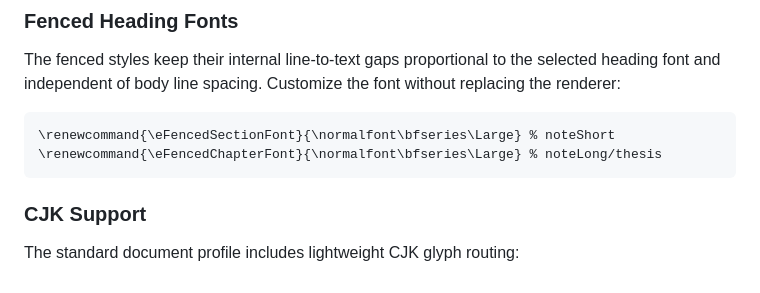
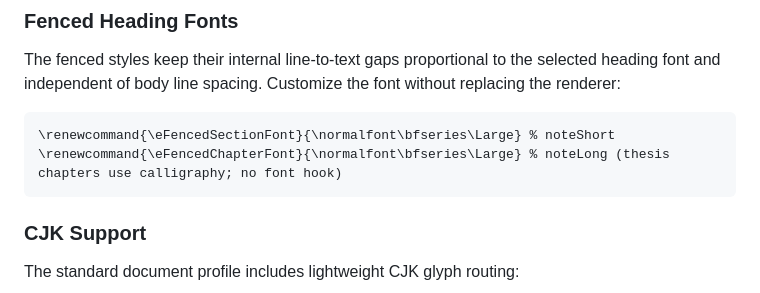
Before and after one commit to derrring/LaTeX_repo, a Markdown page: README.md, the part around the change. Drawn GitHub-style.

Commit message:
docs: correct eFencedChapterFont annotation (noteLong only)
\eFencedChapterFont exists only in e_title_fenced_chap (noteLong). Thesis
loads e_title_caligraphy_chap, which hardcodes its font and exposes no
hook, so the \renewcommand would error there. Annotation was
'% noteLong/thesis'.

Audit finding M18.

Co-Authored-By: Claude Opus 4.8 (1M context) <noreply@anthropic.com>

````diff
--- a/README.md
+++ b/README.md
@@ -89,7 +89,7 @@ without replacing the renderer:
 
 ```latex
 \renewcommand{\eFencedSectionFont}{\normalfont\bfseries\Large} % noteShort
-\renewcommand{\eFencedChapterFont}{\normalfont\bfseries\Large} % noteLong/thesis
+\renewcommand{\eFencedChapterFont}{\normalfont\bfseries\Large} % noteLong (thesis chapters use calligraphy; no font hook)
 ```
 
 ### CJK Support
````
